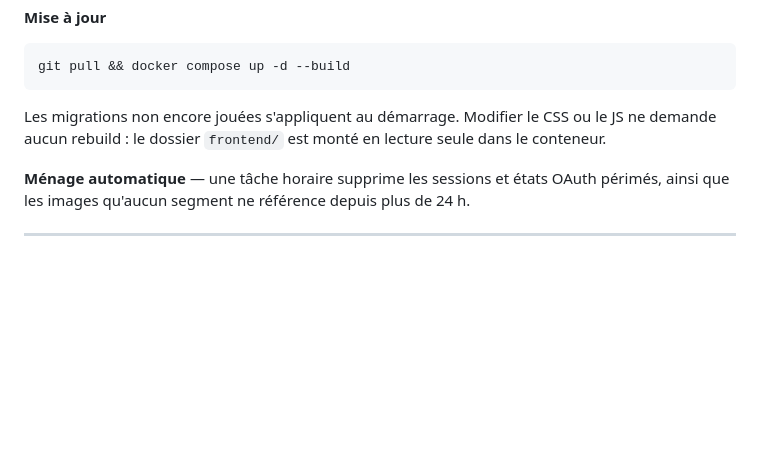
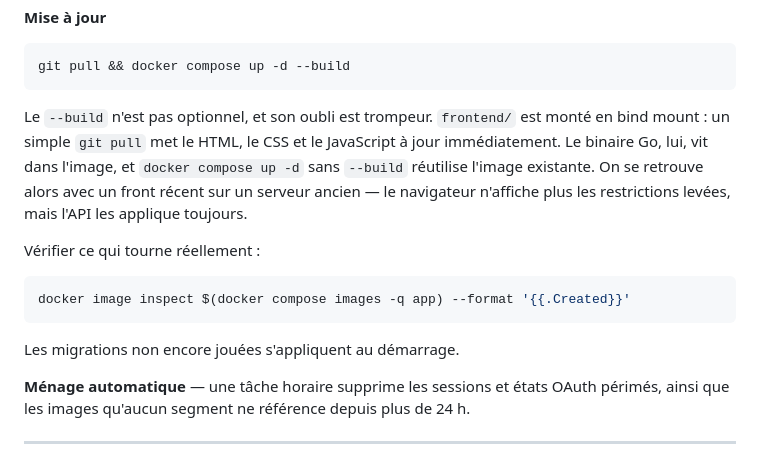
Before and after one commit to RhapsodyGMZZ/spin_the_wheel, a Markdown page: README.md, the part around the change. Drawn GitHub-style; blank space fills up the shorter version.

Commit message:
Documente le piège du --build oublié
Le dossier frontend/ est monté en bind mount : un git pull suffit à mettre le
HTML, le CSS et le JavaScript à jour. Le binaire Go vit dans l'image, et
`docker compose up -d` sans `--build` la réutilise telle quelle.

L'état intermédiaire est trompeur plutôt que cassé : le navigateur applique
déjà les règles nouvelles, l'API applique encore les anciennes. Une contrainte
levée côté client reste alors refusée par le serveur, sans que rien n'indique
que le déploiement est à moitié fait.

Ajoute aussi la commande qui donne la date de construction de l'image.

Co-Authored-By: Claude Opus 5 <noreply@anthropic.com>

````diff
--- a/README.md
+++ b/README.md
@@ -280,9 +280,20 @@ docker run --rm -v spin-the-wheel_images:/data -v "$PWD":/entree alpine \
 git pull && docker compose up -d --build
 ```
 
-Les migrations non encore jouées s'appliquent au démarrage. Modifier le CSS ou
-le JS ne demande aucun rebuild : le dossier `frontend/` est monté en lecture
-seule dans le conteneur.
+Le `--build` n'est pas optionnel, et son oubli est trompeur. `frontend/` est
+monté en bind mount : un simple `git pull` met le HTML, le CSS et le JavaScript
+à jour immédiatement. Le binaire Go, lui, vit dans l'image, et `docker compose
+up -d` sans `--build` réutilise l'image existante. On se retrouve alors avec un
+front récent sur un serveur ancien — le navigateur n'affiche plus les
+restrictions levées, mais l'API les applique toujours.
+
+Vérifier ce qui tourne réellement :
+
+```bash
+docker image inspect $(docker compose images -q app) --format '{{.Created}}'
+```
+
+Les migrations non encore jouées s'appliquent au démarrage.
 
 **Ménage automatique** — une tâche horaire supprime les sessions et états OAuth
 périmés, ainsi que les images qu'aucun segment ne référence depuis plus de 24 h.
````
